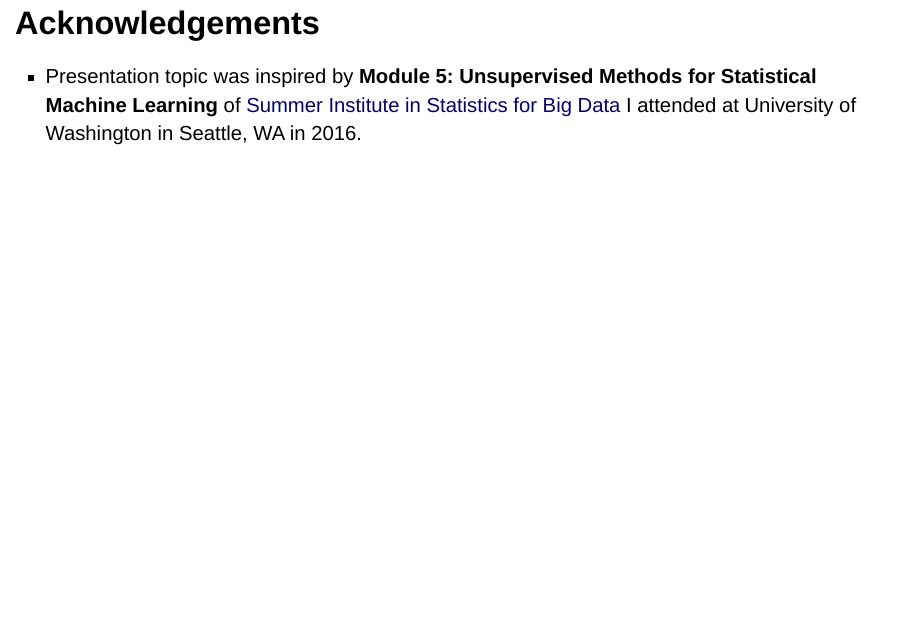
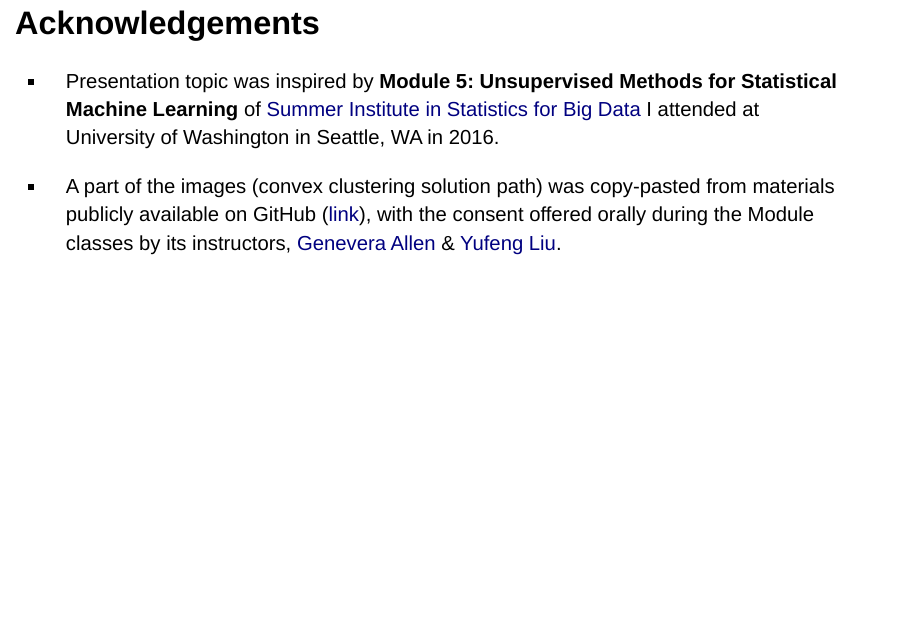
Before and after one commit to statsox/Convex-Clustering-slides, an R Markdown document (slides.Rmd): page 45 of 47. Rendered offline with R 4.5, knitr and Pandoc, with nearby package versions; drawn as Slidy slides in place of the format the file asks for; some code elsewhere in the file could not run offline.

Commit message:
update repo content

```diff
--- a/slides.Rmd
+++ b/slides.Rmd
@@ -409,6 +409,7 @@ $(\gamma,\mathbf{W},\mathbf{\widetilde{W}},\mathbf{X} )$ => implication: <span s
 
 * Presentation topic was inspired by **Module 5: Unsupervised Methods for Statistical Machine Learning** of [Summer Institute in Statistics for Big Data](https://www.biostat.washington.edu/suminst/sisbid) I attended at University of Washington in Seattle, WA in 2016.
 
+* A part of the images (convex clustering solution path) was copy-pasted from materials publicly available on GitHub ([link](https://github.com/SISBID/Module5/blob/gh-pages/clustering_slides-2016.pdf)), with the consent offered orally during the Module classes by its instructors, [Genevera Allen](http://www.stat.rice.edu/~gallen/) & [Yufeng Liu](http://www.unc.edu/~yfliu/).
 
 ## Bibliography
 
```
Also changed, not shown: slides.html.
